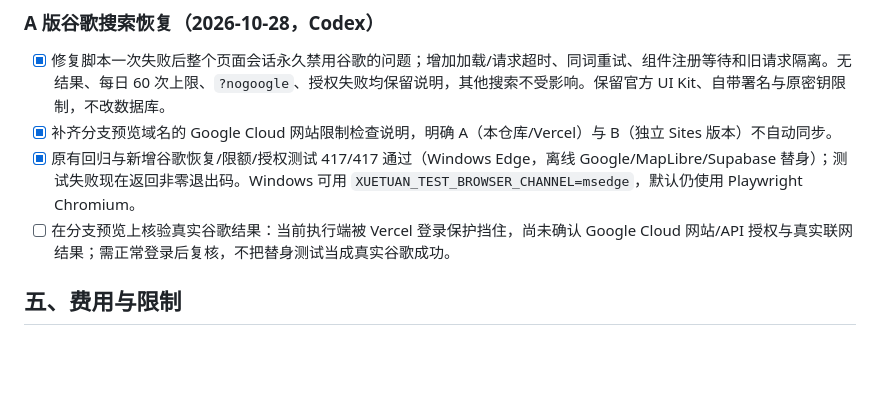
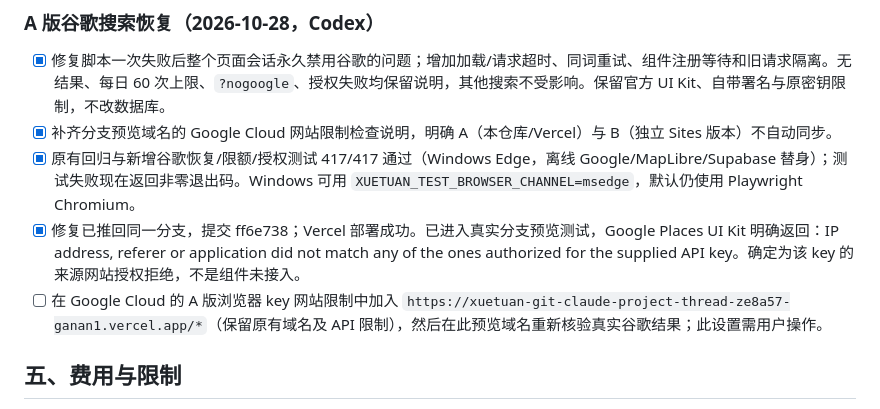
Before and after one commit to lijianan331-cyber/xuetuan, a Markdown page: docs/PLAN.md, the part around the change. Drawn GitHub-style; blank space fills up the shorter version.

Commit message:
Document verified Google preview referrer authorization blocker

```diff
--- a/docs/PLAN.md
+++ b/docs/PLAN.md
@@ -174,7 +174,8 @@ V2.0 是现在的方向（不是不可推翻），先只做 P0。对照分析：
 - [x] 修复脚本一次失败后整个页面会话永久禁用谷歌的问题；增加加载/请求超时、同词重试、组件注册等待和旧请求隔离。无结果、每日 60 次上限、`?nogoogle`、授权失败均保留说明，其他搜索不受影响。保留官方 UI Kit、自带署名与原密钥限制，不改数据库。
 - [x] 补齐分支预览域名的 Google Cloud 网站限制检查说明，明确 A（本仓库/Vercel）与 B（独立 Sites 版本）不自动同步。
 - [x] 原有回归与新增谷歌恢复/限额/授权测试 417/417 通过（Windows Edge，离线 Google/MapLibre/Supabase 替身）；测试失败现在返回非零退出码。Windows 可用 `XUETUAN_TEST_BROWSER_CHANNEL=msedge`，默认仍使用 Playwright Chromium。
-- [ ] 在分支预览上核验真实谷歌结果：当前执行端被 Vercel 登录保护挡住，尚未确认 Google Cloud 网站/API 授权与真实联网结果；需正常登录后复核，不把替身测试当成真实谷歌成功。
+- [x] 修复已推回同一分支，提交 ff6e738；Vercel 部署成功。已进入真实分支预览测试，Google Places UI Kit 明确返回：IP address, referer or application did not match any of the ones authorized for the supplied API key。确定为该 key 的来源网站授权拒绝，不是组件未接入。
+- [ ] 在 Google Cloud 的 A 版浏览器 key 网站限制中加入 `https://xuetuan-git-claude-project-thread-ze8a57-ganan1.vercel.app/*`（保留原有域名及 API 限制），然后在此预览域名重新核验真实谷歌结果；此设置需用户操作。
 
 ## 五、费用与限制
 
```
